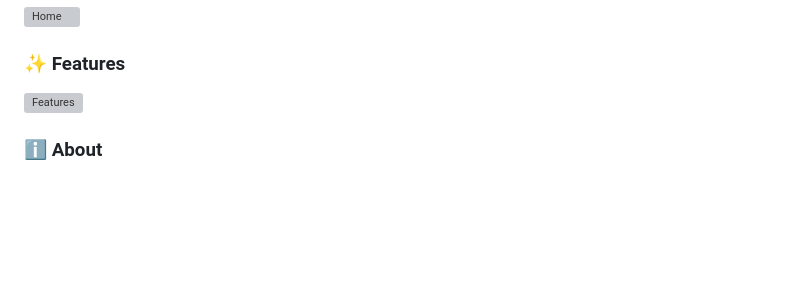
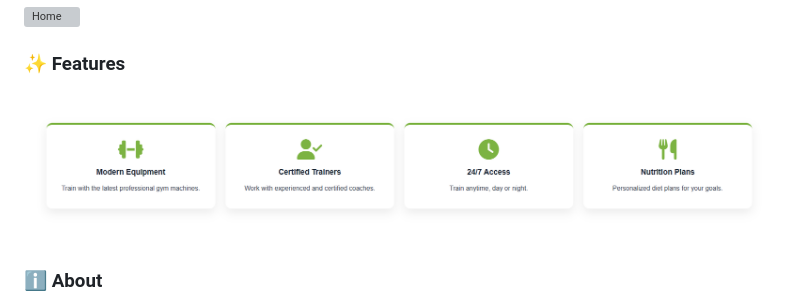
Before and after one commit to ruaaalbataineh-boop/gym-website, a Markdown page: gym-website/README.md, the part around the change. Rendered like a GitHub page; blank space fills up the shorter version; grey boxes are pictures that could not be loaded.

Commit message:
Update README.md with project details

```diff
--- a/gym-website/README.md
+++ b/gym-website/README.md
@@ -93,7 +93,7 @@ Pulse-Fitness/
 
 ### ✨ Features
 
-![Features](screenshots/Features.png)
+![Features](screenshots/features.png)
 
 ### ℹ️ About
 
```
